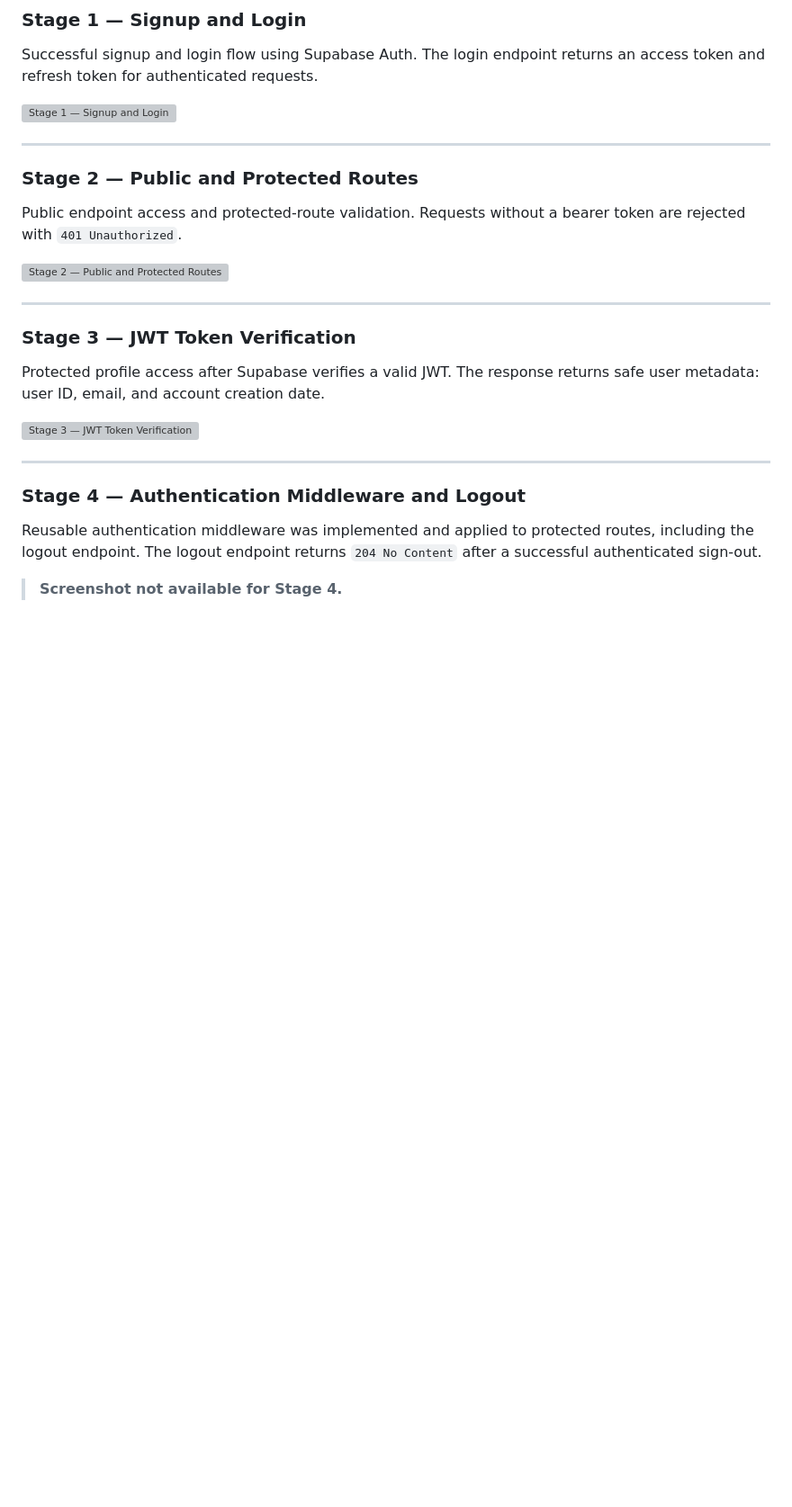
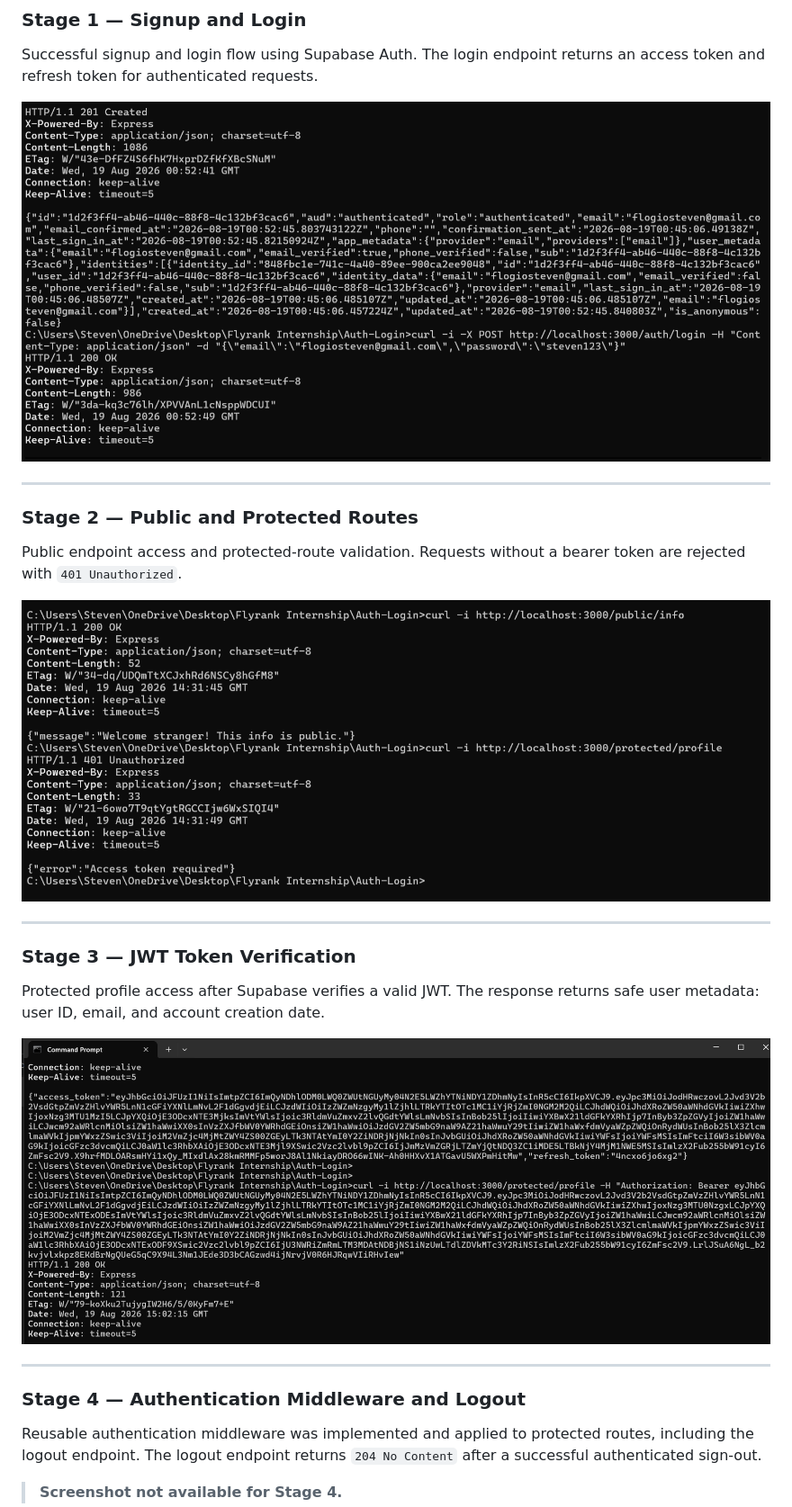
Before and after one commit to iamstevenflogio/Flyrank-Backend-Engineer-Internship, a Markdown page: Auth-Login/readme.md, the part around one of its changes. Shown at 90% size. GitHub-like rendering; blank space fills up the shorter version; grey boxes are pictures that could not be loaded.

```diff
--- a/Auth-Login/readme.md
+++ b/Auth-Login/readme.md
@@ -119,7 +119,7 @@ The screenshots below document the implementation and testing of each stage in t
 
 Successful signup and login flow using Supabase Auth. The login endpoint returns an access token and refresh token for authenticated requests.
 
-![Stage 1 — Signup and Login](Auth-Login/screenshots/Stage%201-screenshot.png)
+![Stage 1 — Signup and Login](./screenshots/Stage%201-screenshot.png)
 
 ---
 
@@ -127,7 +127,7 @@ Successful signup and login flow using Supabase Auth. The login endpoint returns
 
 Public endpoint access and protected-route validation. Requests without a bearer token are rejected with `401 Unauthorized`.
 
-![Stage 2 — Public and Protected Routes](Auth-Login/screenshots/Stage%202-screenshot.png)
+![Stage 2 — Public and Protected Routes](./screenshots/Stage%202-screenshot.png)
 
 ---
 
@@ -135,7 +135,7 @@ Public endpoint access and protected-route validation. Requests without a bearer
 
 Protected profile access after Supabase verifies a valid JWT. The response returns safe user metadata: user ID, email, and account creation date.
 
-![Stage 3 — JWT Token Verification](Auth-Login/screenshots/Stage%203-screenshot.png)
+![Stage 3 — JWT Token Verification](./screenshots/Stage%203-screenshot.png)
 
 ---
 
```
Also changed, not shown: other parts of Auth-Login/readme.md (+7 -7 lines).
